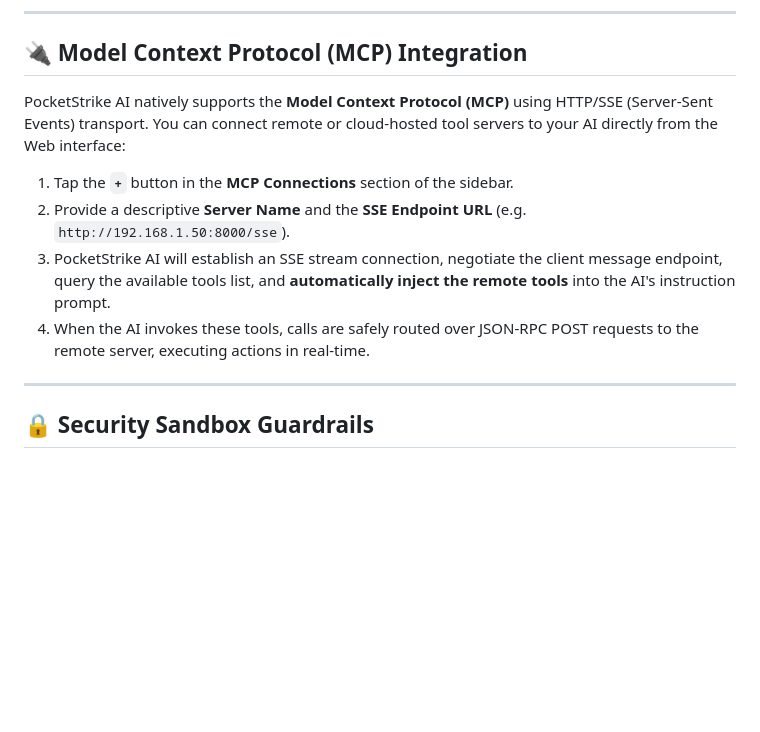
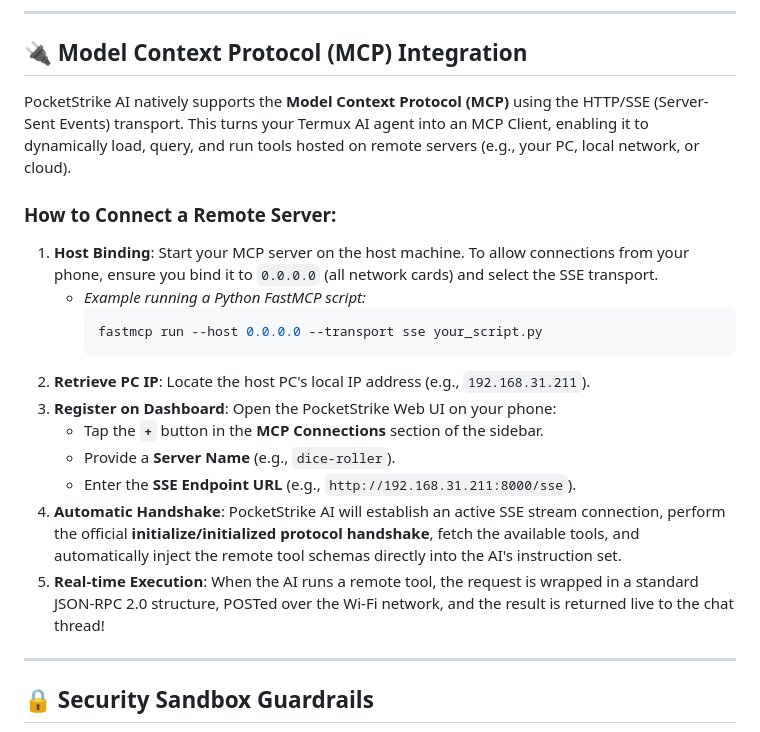
Before and after one commit to AbuZar-Ansarii/PocketStrike-AI, a Markdown page: README.md, the part around the change. GitHub-like rendering; blank space fills up the shorter version.

Commit message:
Docs: Update README.md with detailed PC-to-Phone MCP SSE configuration guide

````diff
--- a/README.md
+++ b/README.md
@@ -165,11 +165,21 @@ PocketStrike AI has access to **50 built-in local tools** to audit, crawl, and c
 ---
 
 ## 🔌 Model Context Protocol (MCP) Integration
-PocketStrike AI natively supports the **Model Context Protocol (MCP)** using HTTP/SSE (Server-Sent Events) transport. You can connect remote or cloud-hosted tool servers to your AI directly from the Web interface:
-1. Tap the **`+`** button in the **MCP Connections** section of the sidebar.
-2. Provide a descriptive **Server Name** and the **SSE Endpoint URL** (e.g. `http://192.168.1.50:8000/sse`).
-3. PocketStrike AI will establish an SSE stream connection, negotiate the client message endpoint, query the available tools list, and **automatically inject the remote tools** into the AI's instruction prompt.
-4. When the AI invokes these tools, calls are safely routed over JSON-RPC POST requests to the remote server, executing actions in real-time.
+PocketStrike AI natively supports the **Model Context Protocol (MCP)** using the HTTP/SSE (Server-Sent Events) transport. This turns your Termux AI agent into an MCP Client, enabling it to dynamically load, query, and run tools hosted on remote servers (e.g., your PC, local network, or cloud).
+
+### How to Connect a Remote Server:
+1. **Host Binding**: Start your MCP server on the host machine. To allow connections from your phone, ensure you bind it to `0.0.0.0` (all network cards) and select the SSE transport.
+   * *Example running a Python FastMCP script:*
+     ```bash
+     fastmcp run --host 0.0.0.0 --transport sse your_script.py
+     ```
+2. **Retrieve PC IP**: Locate the host PC's local IP address (e.g., `192.168.31.211`).
+3. **Register on Dashboard**: Open the PocketStrike Web UI on your phone:
+   * Tap the **`+`** button in the **MCP Connections** section of the sidebar.
+   * Provide a **Server Name** (e.g., `dice-roller`).
+   * Enter the **SSE Endpoint URL** (e.g., `http://192.168.31.211:8000/sse`).
+4. **Automatic Handshake**: PocketStrike AI will establish an active SSE stream connection, perform the official **initialize/initialized protocol handshake**, fetch the available tools, and automatically inject the remote tool schemas directly into the AI's instruction set.
+5. **Real-time Execution**: When the AI runs a remote tool, the request is wrapped in a standard JSON-RPC 2.0 structure, POSTed over the Wi-Fi network, and the result is returned live to the chat thread!
 
 ---
 
````
